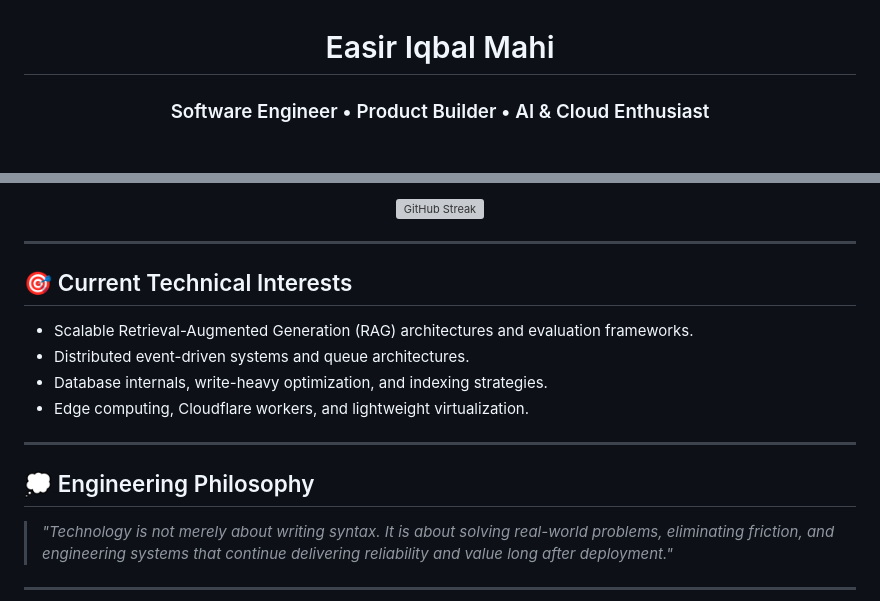
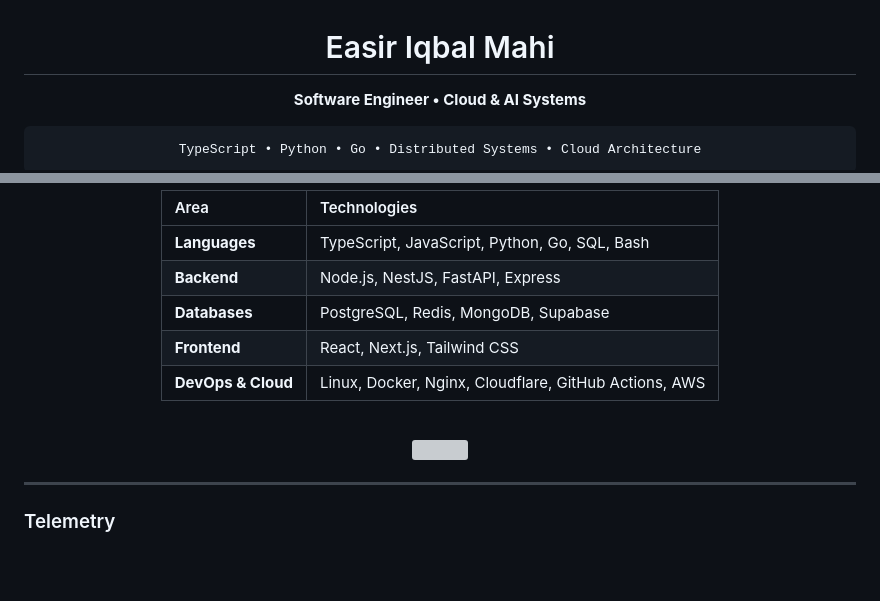
Before and after one commit to Sosuke-d-Mahi/Sosuke-d-Mahi, a Markdown page: README.md, 2 parts joined by grey strips. GitHub-like rendering; blank space fills up the shorter version; grey boxes are pictures that could not be loaded.

````diff
--- a/README.md
+++ b/README.md
@@ -2,6 +2,10 @@
 
 # Easir Iqbal Mahi
 
-### Software Engineer • Product Builder • AI & Cloud Enthusiast
+**Software Engineer • Cloud & AI Systems**
+
+```text
+TypeScript • Python • Go • Distributed Systems • Cloud Architecture
+```
 
 <p align="center">
@@ -159,22 +40,20 @@ Leading technical implementation, architecture, and deployment across web platfo
 
-  <img src="https://github-readme-streak-stats.herokuapp.com/?user=Sosuke-d-Mahi&theme=tokyonight&hide_border=true&background=0D1117" alt="GitHub Streak" />
+| Area | Technologies |
+| :--- | :--- |
+| **Languages** | TypeScript, JavaScript, Python, Go, SQL, Bash |
+| **Backend** | Node.js, NestJS, FastAPI, Express |
+| **Databases** | PostgreSQL, Redis, MongoDB, Supabase |
+| **Frontend** | React, Next.js, Tailwind CSS |
+| **DevOps & Cloud** | Linux, Docker, Nginx, Cloudflare, GitHub Actions, AWS |
+
+<br/>
+
+<img src="[https://skillicons.dev/icons?i=ts,py,go,nodejs,nestjs,fastapi,postgres,redis,nextjs,docker,nginx,linux](https://skillicons.dev/icons?i=ts,py,go,nodejs,nestjs,fastapi,postgres,redis,nextjs,docker,nginx,linux)" />
+
 </div>
 
 ---
 
-## 🎯 Current Technical Interests
-
-* Scalable Retrieval-Augmented Generation (RAG) architectures and evaluation frameworks.
-* Distributed event-driven systems and queue architectures.
-* Database internals, write-heavy optimization, and indexing strategies.
-* Edge computing, Cloudflare workers, and lightweight virtualization.
-
----
-
-## 💭 Engineering Philosophy
-
-> *"Technology is not merely about writing syntax. It is about solving real-world problems, eliminating friction, and engineering systems that continue delivering reliability and value long after deployment."*
-
----
+### Telemetry
 
 <div align="center">
````
Also changed, not shown: other parts of README.md (+14 -136 lines).
